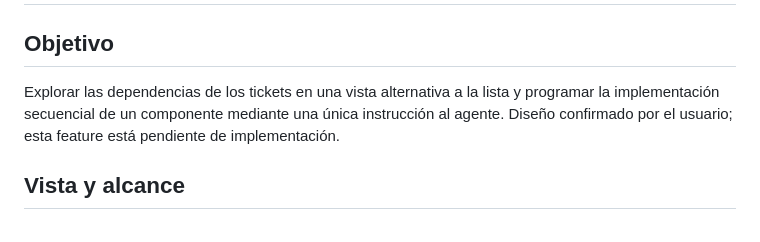
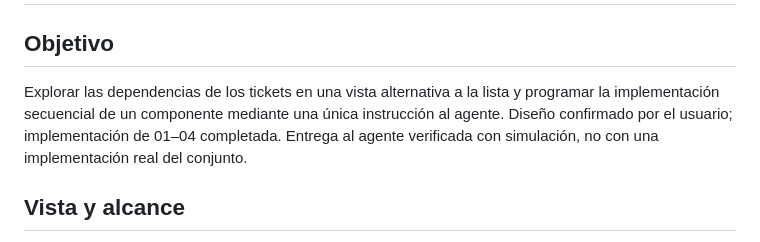
Before and after one commit to LUC45G/tripi-tropi, a Markdown page: .scratch/graph-view/spec.md, the part around the change. Rendered like a GitHub page.

Commit message:
docs(graph-view:04): record verified UI and feature completion

```diff
--- a/.scratch/graph-view/spec.md
+++ b/.scratch/graph-view/spec.md
@@ -2,7 +2,7 @@
 
 ## Objetivo
 
-Explorar las dependencias de los tickets en una vista alternativa a la lista y programar la implementación secuencial de un componente mediante una única instrucción al agente. Diseño confirmado por el usuario; esta feature está pendiente de implementación.
+Explorar las dependencias de los tickets en una vista alternativa a la lista y programar la implementación secuencial de un componente mediante una única instrucción al agente. Diseño confirmado por el usuario; implementación de 01–04 completada. Entrega al agente verificada con simulación, no con una implementación real del conjunto.
 
 ## Vista y alcance
 
```
Also changed, not shown: 1 other file.
